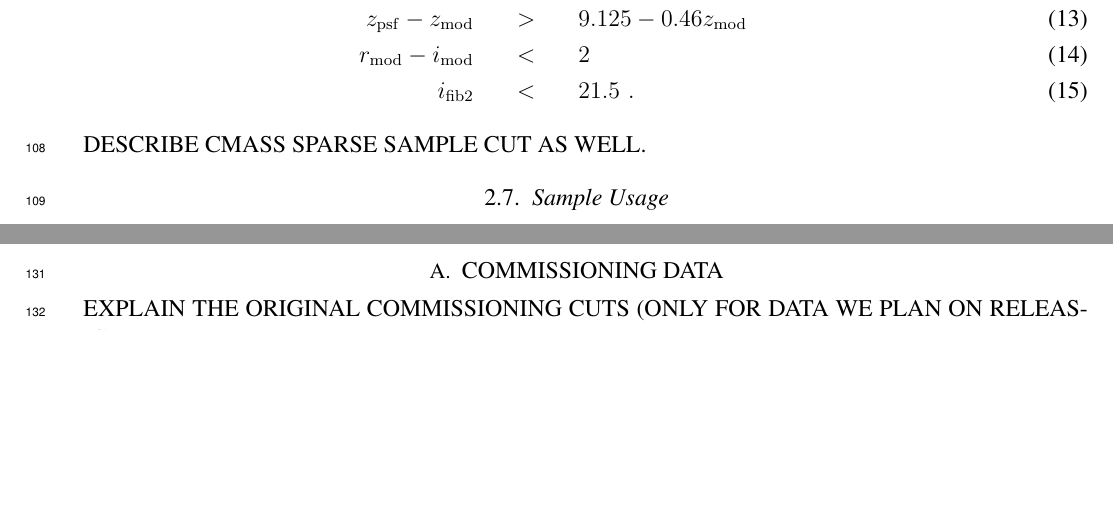
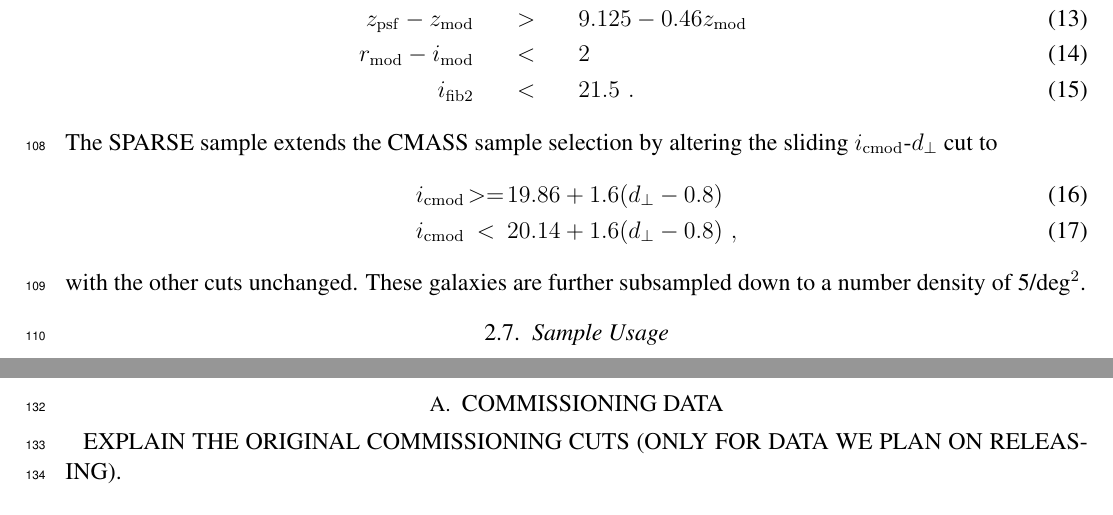
Before and after one commit to npadmana/galts, a LaTeX paper (tex/galts.tex): two parts of pages 4 and 5 of 7 before the commit and two parts of pages 4 and 6 of 7 after it, joined at a grey line, cut so that both start at the same text, the shorter picture padded with empty space. Compiled offline with pdfLaTeX; an older LaTeX class or package is replaced by its successor.

Commit message:
Add in SPARSE sample selection.

```diff
--- a/tex/galts.tex
+++ b/tex/galts.tex
@@ -303,8 +303,14 @@ while the CMASS objects are selected by
 \rmod - \imod & < & 2 \\
 \ifib & < & 21.5 \,\,.
 \end{eqnarray}
-
-DESCRIBE CMASS SPARSE SAMPLE CUT AS WELL.
+The SPARSE sample extends the CMASS sample selection by altering the sliding
+$\icmod$-$\dpp$ cut to
+\begin{eqnarray}
+\icmod & >= & 19.86 + 1.6(\dpp - 0.8) \\
+\icmod & < & 20.14 + 1.6(\dpp - 0.8) \,\,,
+\end{eqnarray}
+with the other cuts unchanged. These galaxies are further subsampled down to a
+number density of 5/deg$^2$.
 
 \subsection{Sample Usage}
 
```
